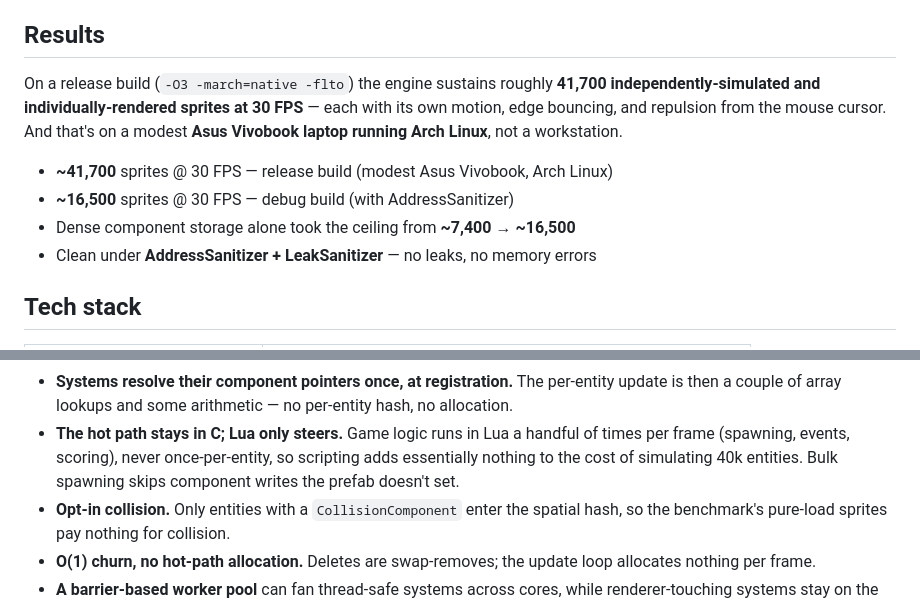
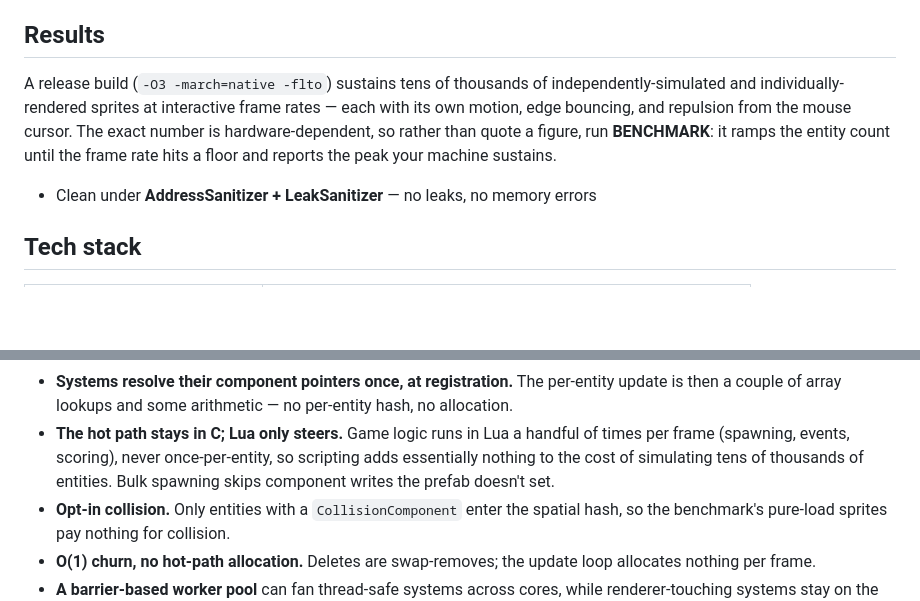
Before and after one commit to coolguywbp/fire-skeleton, a Markdown page: README.md, 2 parts joined by grey strips. Drawn GitHub-style; blank space fills up the shorter version.

Commit message:
Drop hardware-specific benchmark numbers from the README
The sprite-count figures were measured on one machine and aren't universal.
Keep the qualitative scaling claim and point readers to run BENCHMARK to get
the peak their own hardware sustains.

```diff
--- a/README.md
+++ b/README.md
@@ -37,15 +37,13 @@ immediate-mode **UI toolkit** that sits on top of **Clay**, a layout library.
 
 ## Results
 
-On a release build (`-O3 -march=native -flto`) the engine sustains roughly
-**41,700 independently-simulated and individually-rendered sprites at 30 FPS** —
-each with its own motion, edge bouncing, and repulsion from the mouse cursor.
-And that's on a modest **Asus Vivobook laptop running Arch Linux**, not a
-workstation.
+A release build (`-O3 -march=native -flto`) sustains tens of thousands of
+independently-simulated and individually-rendered sprites at interactive frame
+rates — each with its own motion, edge bouncing, and repulsion from the mouse
+cursor. The exact number is hardware-dependent, so rather than quote a figure,
+run **BENCHMARK**: it ramps the entity count until the frame rate hits a floor
+and reports the peak your machine sustains.
 
-- **~41,700** sprites @ 30 FPS — release build (modest Asus Vivobook, Arch Linux)
-- **~16,500** sprites @ 30 FPS — debug build (with AddressSanitizer)
-- Dense component storage alone took the ceiling from **~7,400 → ~16,500**
 - Clean under **AddressSanitizer + LeakSanitizer** — no leaks, no memory errors
 
 ## Tech stack
@@ -191,7 +189,8 @@ tightly packed memory and doing as little as possible per entity.
   per-entity hash, no allocation.
 - **The hot path stays in C; Lua only steers.** Game logic runs in Lua a handful
   of times per frame (spawning, events, scoring), never once-per-entity, so
-  scripting adds essentially nothing to the cost of simulating 40k entities.
+  scripting adds essentially nothing to the cost of simulating tens of thousands
+  of entities.
   Bulk spawning skips component writes the prefab doesn't set.
 - **Opt-in collision.** Only entities with a `CollisionComponent` enter the
   spatial hash, so the benchmark's pure-load sprites pay nothing for collision.
```
